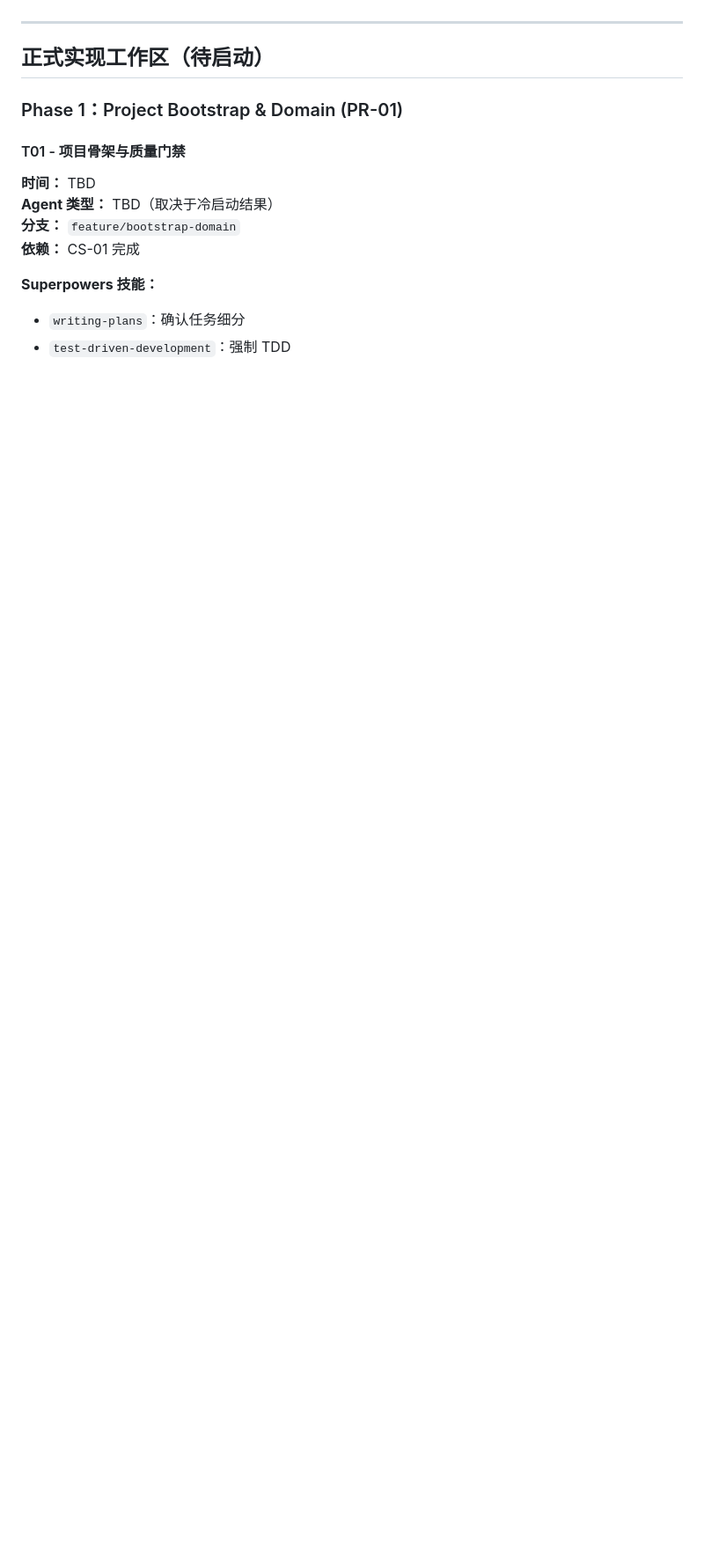
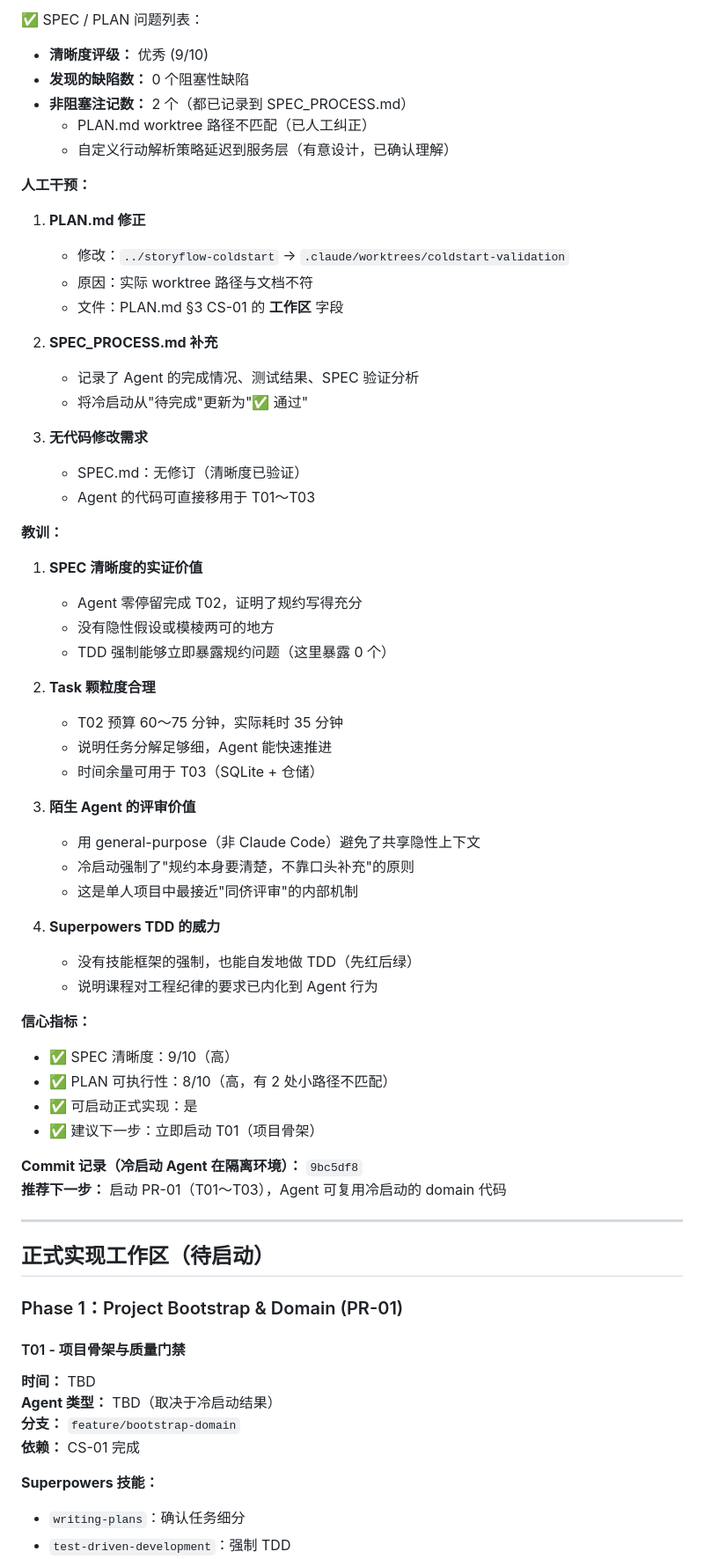
Before and after one commit to Rubidiuma/StoryFlow, a Markdown page: AGENT_LOG.md, the part around one of its changes. Shown at 88% size. Rendered like a GitHub page; blank space fills up the shorter version.

```diff
--- a/AGENT_LOG.md
+++ b/AGENT_LOG.md
@@ -44,3 +86,54 @@
+✅ SPEC / PLAN 问题列表：
+- **清晰度评级：** 优秀 (9/10)
+- **发现的缺陷数：** 0 个阻塞性缺陷
+- **非阻塞注记数：** 2 个（都已记录到 SPEC_PROCESS.md）
+  - PLAN.md worktree 路径不匹配（已人工纠正）
+  - 自定义行动解析策略延迟到服务层（有意设计，已确认理解）
+
+**人工干预：**
+
+1. **PLAN.md 修正**
+   - 修改：`../storyflow-coldstart` → `.claude/worktrees/coldstart-validation`
+   - 原因：实际 worktree 路径与文档不符
+   - 文件：PLAN.md §3 CS-01 的 **工作区** 字段
+
+2. **SPEC_PROCESS.md 补充**
+   - 记录了 Agent 的完成情况、测试结果、SPEC 验证分析
+   - 将冷启动从"待完成"更新为"✅ 通过"
+
+3. **无代码修改需求**
+   - SPEC.md：无修订（清晰度已验证）
+   - Agent 的代码可直接移用于 T01～T03
+
+**教训：**
+
+1. **SPEC 清晰度的实证价值**
+   - Agent 零停留完成 T02，证明了规约写得充分
+   - 没有隐性假设或模棱两可的地方
+   - TDD 强制能够立即暴露规约问题（这里暴露 0 个）
+
+2. **Task 颗粒度合理**
+   - T02 预算 60～75 分钟，实际耗时 35 分钟
+   - 说明任务分解足够细，Agent 能快速推进
+   - 时间余量可用于 T03（SQLite + 仓储）
+
+3. **陌生 Agent 的评审价值**
+   - 用 general-purpose（非 Claude Code）避免了共享隐性上下文
+   - 冷启动强制了"规约本身要清楚，不靠口头补充"的原则
+   - 这是单人项目中最接近"同侪评审"的内部机制
+
+4. **Superpowers TDD 的威力**
+   - 没有技能框架的强制，也能自发地做 TDD（先红后绿）
+   - 说明课程对工程纪律的要求已内化到 Agent 行为
+
+**信心指标：**
+- ✅ SPEC 清晰度：9/10（高）
+- ✅ PLAN 可执行性：8/10（高，有 2 处小路径不匹配）
+- ✅ 可启动正式实现：是
+- ✅ 建议下一步：立即启动 T01（项目骨架）
+
+**Commit 记录（冷启动 Agent 在隔离环境）：** `9bc5df8`
+**推荐下一步：** 启动 PR-01（T01～T03），Agent 可复用冷启动的 domain 代码
 
 ---
 
```
Also changed, not shown: other parts of AGENT_LOG.md (+51 -9 lines), SPEC_PROCESS.md (+85 -31 lines).
